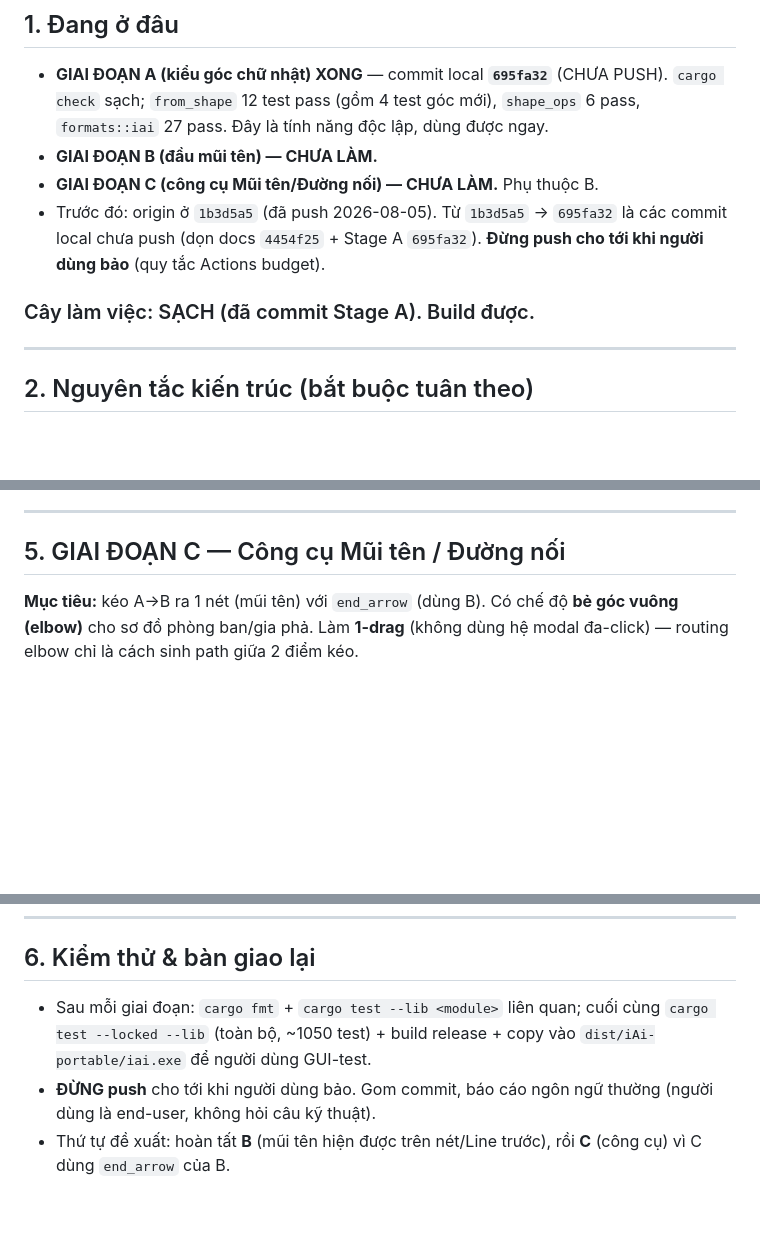
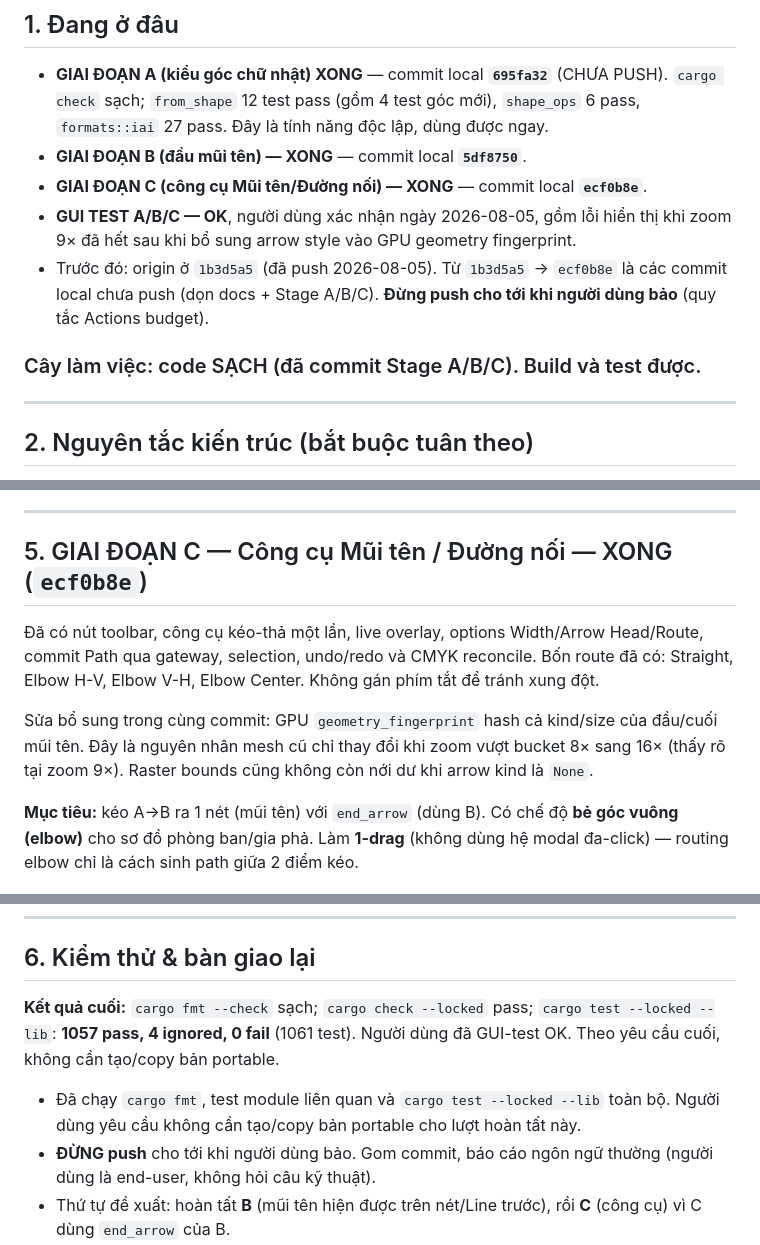
Before and after one commit to tongnghia2026/iai, a Markdown page: docs/handoffs/HANDOFF_CODEX_2026-08-05_arrows_corners.md, 3 parts joined by grey strips. Rendered like a GitHub page; blank space fills up the shorter version.

Commit message:
docs: mark arrow and corner plan complete

```diff
--- a/docs/handoffs/HANDOFF_CODEX_2026-08-05_arrows_corners.md
+++ b/docs/handoffs/HANDOFF_CODEX_2026-08-05_arrows_corners.md
@@ -18,13 +22,15 @@ Nhánh: `feat/vector-core-foundation`.
 - **GIAI ĐOẠN A (kiểu góc chữ nhật) XONG** — commit local **`695fa32`** (CHƯA PUSH).
   `cargo check` sạch; `from_shape` 12 test pass (gồm 4 test góc mới), `shape_ops`
   6 pass, `formats::iai` 27 pass. Đây là tính năng độc lập, dùng được ngay.
-- **GIAI ĐOẠN B (đầu mũi tên) — CHƯA LÀM.**
-- **GIAI ĐOẠN C (công cụ Mũi tên/Đường nối) — CHƯA LÀM.** Phụ thuộc B.
-- Trước đó: origin ở `1b3d5a5` (đã push 2026-08-05). Từ `1b3d5a5` → `695fa32` là
-  các commit local chưa push (dọn docs `4454f25` + Stage A `695fa32`). **Đừng push
+- **GIAI ĐOẠN B (đầu mũi tên) — XONG** — commit local **`5df8750`**.
+- **GIAI ĐOẠN C (công cụ Mũi tên/Đường nối) — XONG** — commit local **`ecf0b8e`**.
+- **GUI TEST A/B/C — OK**, người dùng xác nhận ngày 2026-08-05, gồm lỗi hiển thị
+  khi zoom 9× đã hết sau khi bổ sung arrow style vào GPU geometry fingerprint.
+- Trước đó: origin ở `1b3d5a5` (đã push 2026-08-05). Từ `1b3d5a5` → `ecf0b8e` là
+  các commit local chưa push (dọn docs + Stage A/B/C). **Đừng push
   cho tới khi người dùng bảo** (quy tắc Actions budget).
 
-### Cây làm việc: SẠCH (đã commit Stage A). Build được.
+### Cây làm việc: code SẠCH (đã commit Stage A/B/C). Build và test được.
 
 ---
 
@@ -181,7 +191,15 @@ raster → lệch).
 
 ---
 
-## 5. GIAI ĐOẠN C — Công cụ Mũi tên / Đường nối
+## 5. GIAI ĐOẠN C — Công cụ Mũi tên / Đường nối — XONG (`ecf0b8e`)
+
+Đã có nút toolbar, công cụ kéo-thả một lần, live overlay, options Width/Arrow Head/Route,
+commit Path qua gateway, selection, undo/redo và CMYK reconcile. Bốn route đã có:
+Straight, Elbow H-V, Elbow V-H, Elbow Center. Không gán phím tắt để tránh xung đột.
+
+Sửa bổ sung trong cùng commit: GPU `geometry_fingerprint` hash cả kind/size của đầu/cuối
+mũi tên. Đây là nguyên nhân mesh cũ chỉ thay đổi khi zoom vượt bucket 8× sang 16× (thấy
+rõ tại zoom 9×). Raster bounds cũng không còn nới dư khi arrow kind là `None`.
 
 **Mục tiêu:** kéo A→B ra 1 nét (mũi tên) với `end_arrow` (dùng B). Có chế độ
 **bẻ góc vuông (elbow)** cho sơ đồ phòng ban/gia phả. Làm **1-drag** (không dùng hệ
@@ -240,9 +258,12 @@ Enum bắt buộc: sửa 4 chỗ, build sẽ báo đúng chỗ thiếu.
 
 ## 6. Kiểm thử & bàn giao lại
 
-- Sau mỗi giai đoạn: `cargo fmt` + `cargo test --lib <module>` liên quan; cuối cùng
-  `cargo test --locked --lib` (toàn bộ, ~1050 test) + build release + copy vào
-  `dist/iAi-portable/iai.exe` để người dùng GUI-test.
+**Kết quả cuối:** `cargo fmt --check` sạch; `cargo check --locked` pass;
+`cargo test --locked --lib`: **1057 pass, 4 ignored, 0 fail** (1061 test). Người dùng đã
+GUI-test OK. Theo yêu cầu cuối, không cần tạo/copy bản portable.
+
+- Đã chạy `cargo fmt`, test module liên quan và `cargo test --locked --lib` toàn bộ.
+  Người dùng yêu cầu không cần tạo/copy bản portable cho lượt hoàn tất này.
 - **ĐỪNG push** cho tới khi người dùng bảo. Gom commit, báo cáo ngôn ngữ thường
   (người dùng là end-user, không hỏi câu kỹ thuật).
 - Thứ tự đề xuất: hoàn tất **B** (mũi tên hiện được trên nét/Line trước), rồi **C**
```
Also changed, not shown: other parts of docs/handoffs/HANDOFF_CODEX_2026-08-05_arrows_corners.md (+11 -3 lines).
